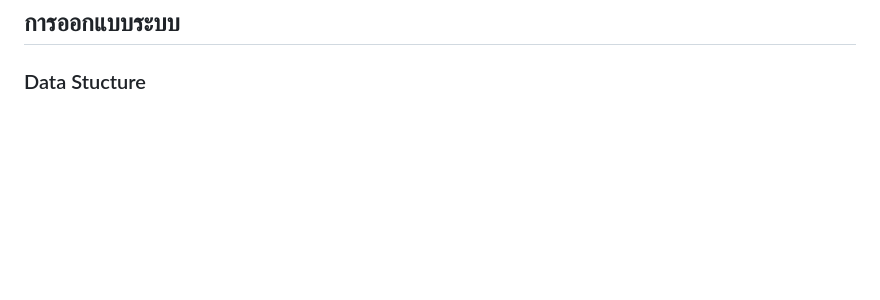
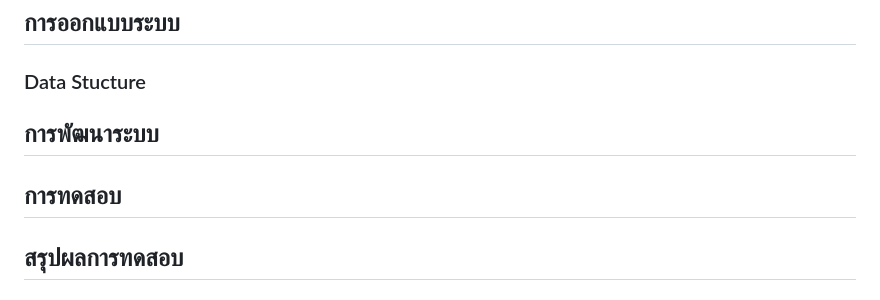
Before and after one commit to TOEYJIRAKIT/IOT-MiniProject, a Markdown page: README.md, the part around the change. Rendered like a GitHub page; blank space fills up the shorter version.

```diff
--- a/README.md
+++ b/README.md
@@ -10,3 +10,6 @@
 <br>&nbsp;&nbsp;&nbsp;&nbsp;&nbsp;&nbsp;&nbsp;&nbsp;&nbsp;&nbsp;วัตถุประสงค์ของโครงการนี้มีดังต่อไปนี้ 1) สร้างตารางเก็บบันทึกข้อมูลการเข้า-ออกโรงเรียนของนักเรียนแสดงผลบนเว็บไซด์ได้ 2) สร้างระบบแจ้งเตือนการเข้า-ออกโรงเรียนของนักเรียนส่งไปยังผู้ปกครองผ่านระบบ LINE Notify ได้
 ## การออกแบบระบบ
 ### Data Stucture
+## การพัฒนาระบบ
+## การทดสอบ
+## สรุปผลการทดสอบ
```
